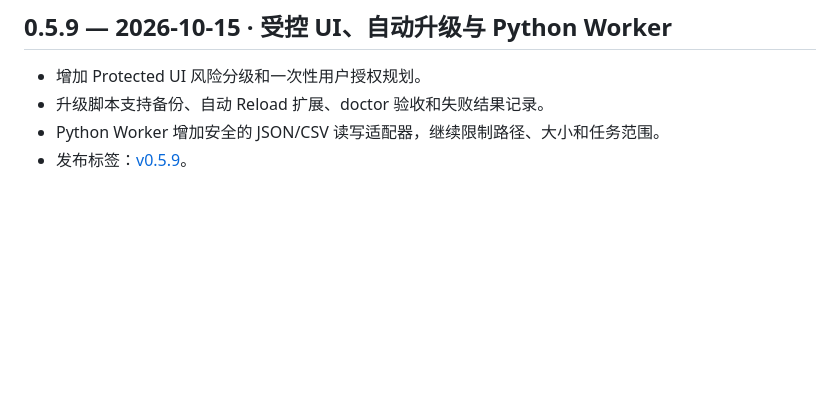
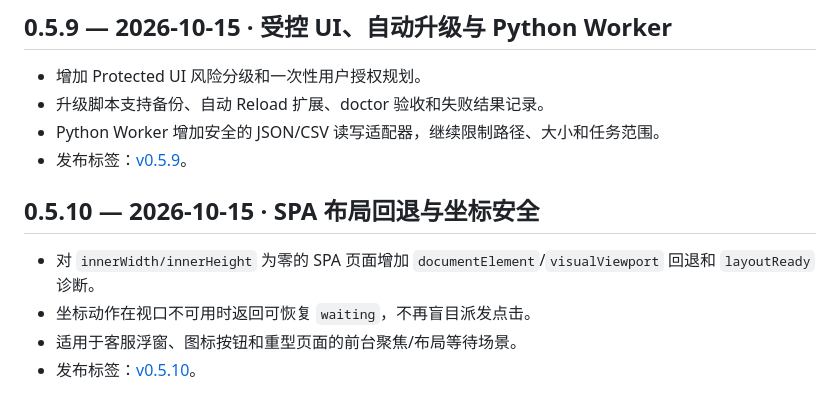
Before and after one commit to love530love/ai-browser-bridge, a Markdown page: CHANGELOG.md, the part around the change. Rendered like a GitHub page; blank space fills up the shorter version.

Commit message:
docs: record 0.5.10 SPA fallback release

```diff
--- a/CHANGELOG.md
+++ b/CHANGELOG.md
@@ -458,3 +458,10 @@ git revert <commit>        # 或直接 git checkout <commit> -- src/server.js ex
 - 升级脚本支持备份、自动 Reload 扩展、doctor 验收和失败结果记录。
 - Python Worker 增加安全的 JSON/CSV 读写适配器，继续限制路径、大小和任务范围。
 - 发布标签：[v0.5.9](https://github.com/love530love/ai-browser-bridge/releases/tag/v0.5.9)。
+
+## 0.5.10 — 2026-10-15 · SPA 布局回退与坐标安全
+
+- 对 `innerWidth/innerHeight` 为零的 SPA 页面增加 `documentElement`/`visualViewport` 回退和 `layoutReady` 诊断。
+- 坐标动作在视口不可用时返回可恢复 `waiting`，不再盲目派发点击。
+- 适用于客服浮窗、图标按钮和重型页面的前台聚焦/布局等待场景。
+- 发布标签：[v0.5.10](https://github.com/love530love/ai-browser-bridge/releases/tag/v0.5.10)。
```
